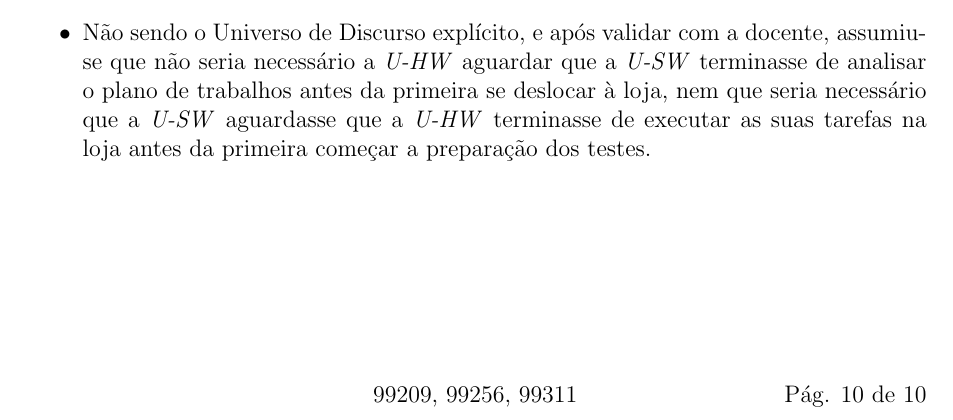
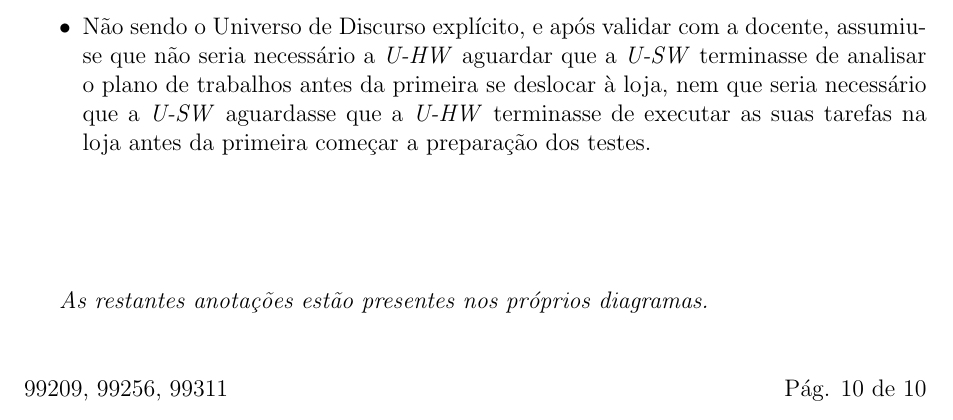
Before and after one commit to para-de-ser-chato/picktru-ams, a LaTeX document (E2/report/report.tex): part of page 11 of 11, cut so that both start at the same text. Compiled offline with pdfLaTeX.

Commit message:
fix typo

```diff
--- a/E2/report/report.tex
+++ b/E2/report/report.tex
@@ -23,7 +23,7 @@
 \pagestyle{fancy}
 \fancyhf{}
 \fancyhead[C]{Projeto AMS 2022/2023 - Entrega 2 - Grupo 38}
-\fancyfoot[C]{99209, 99256, 99311}
+\fancyfoot[L]{99209, 99256, 99311}
 \fancyfoot[R]{Pág. \thepage{} de \pageref*{LastPage}}
 
 \begin{document}
@@ -121,4 +121,10 @@
 	\item Não sendo o Universo de Discurso explícito, e após validar com a docente, assumiu-se que não seria necessário a \emph{U-HW} aguardar que a \emph{U-SW} terminasse de analisar o plano de trabalhos antes da primeira se deslocar à loja, nem que seria necessário que a \emph{U-SW} aguardasse que a \emph{U-HW} terminasse de executar as suas tarefas na loja antes da primeira começar a preparação dos testes.
 \end{itemize}
 
+\vfill
+
+\emph{As restantes anotações estão presentes nos próprios diagramas.}
+
+\vskip0.5cm
+
 \end{document}
```
Also changed, not shown: E2/State_Zona.png, E2/report/report.pdf, 1 other file.
